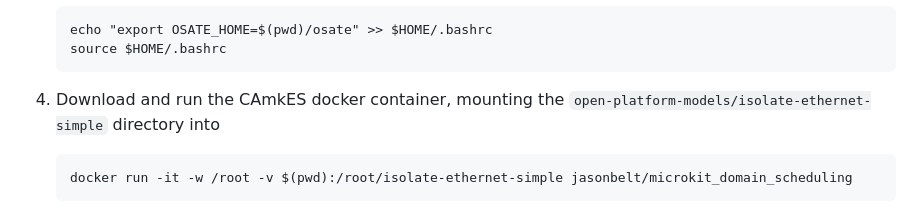
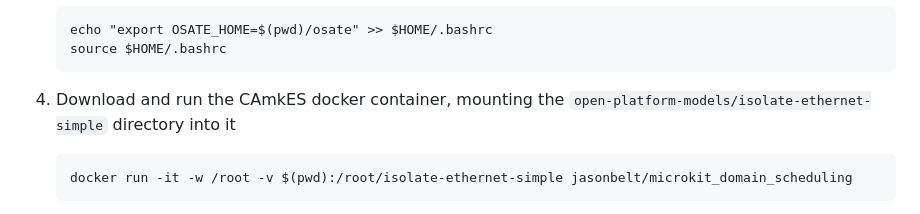
Before and after one commit to loonwerks/INSPECTA-models, a Markdown page: open-platform-models/isolate-ethernet-simple/readme.md, the part around the change. Rendered like a GitHub page.

````diff
--- a/open-platform-models/isolate-ethernet-simple/readme.md
+++ b/open-platform-models/isolate-ethernet-simple/readme.md
@@ -48,7 +48,7 @@
     source $HOME/.bashrc
     ```
 
-1. Download and run the CAmkES docker container, mounting the ``open-platform-models/isolate-ethernet-simple`` directory into
+1. Download and run the CAmkES docker container, mounting the ``open-platform-models/isolate-ethernet-simple`` directory into it
 
    ```
    docker run -it -w /root -v $(pwd):/root/isolate-ethernet-simple jasonbelt/microkit_domain_scheduling
````
